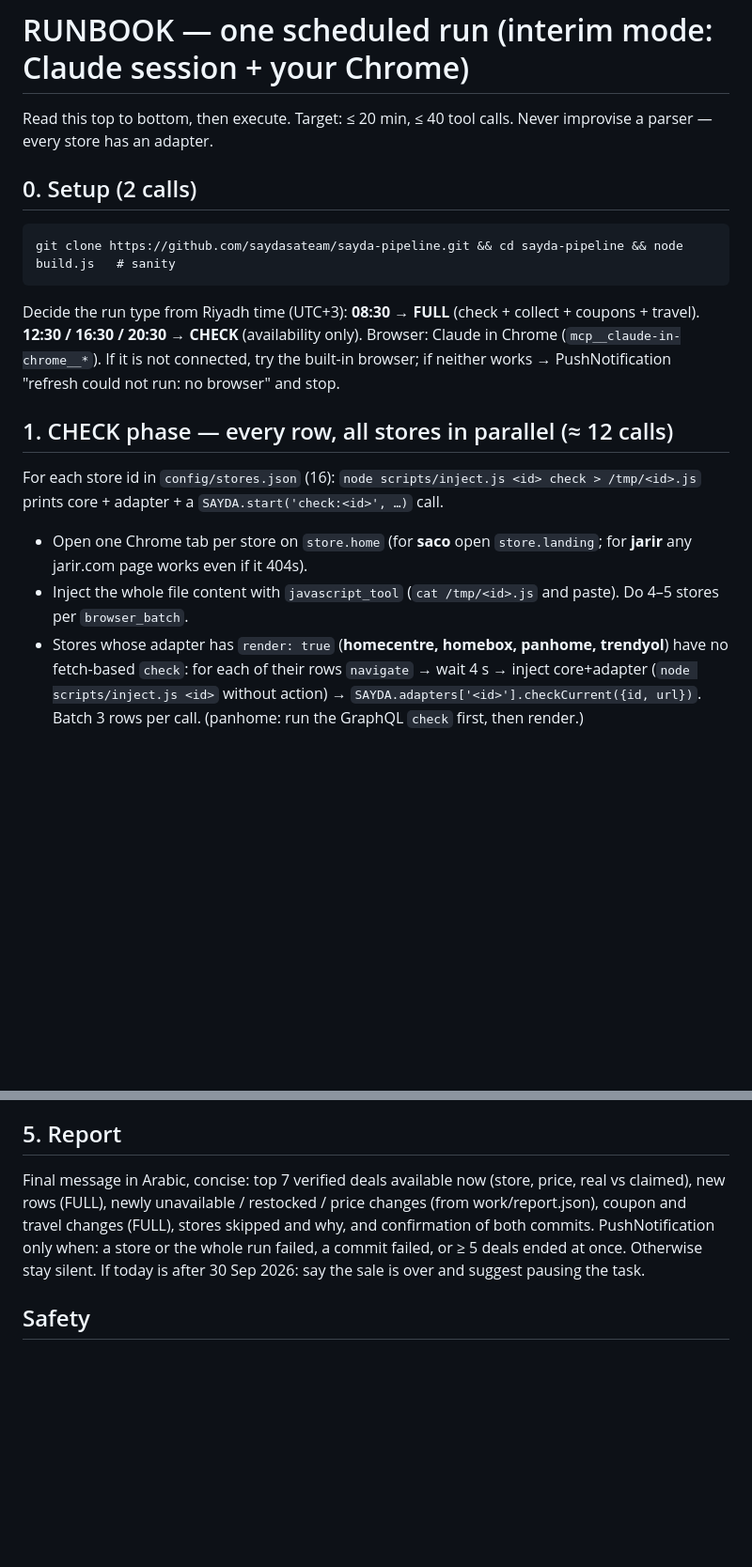
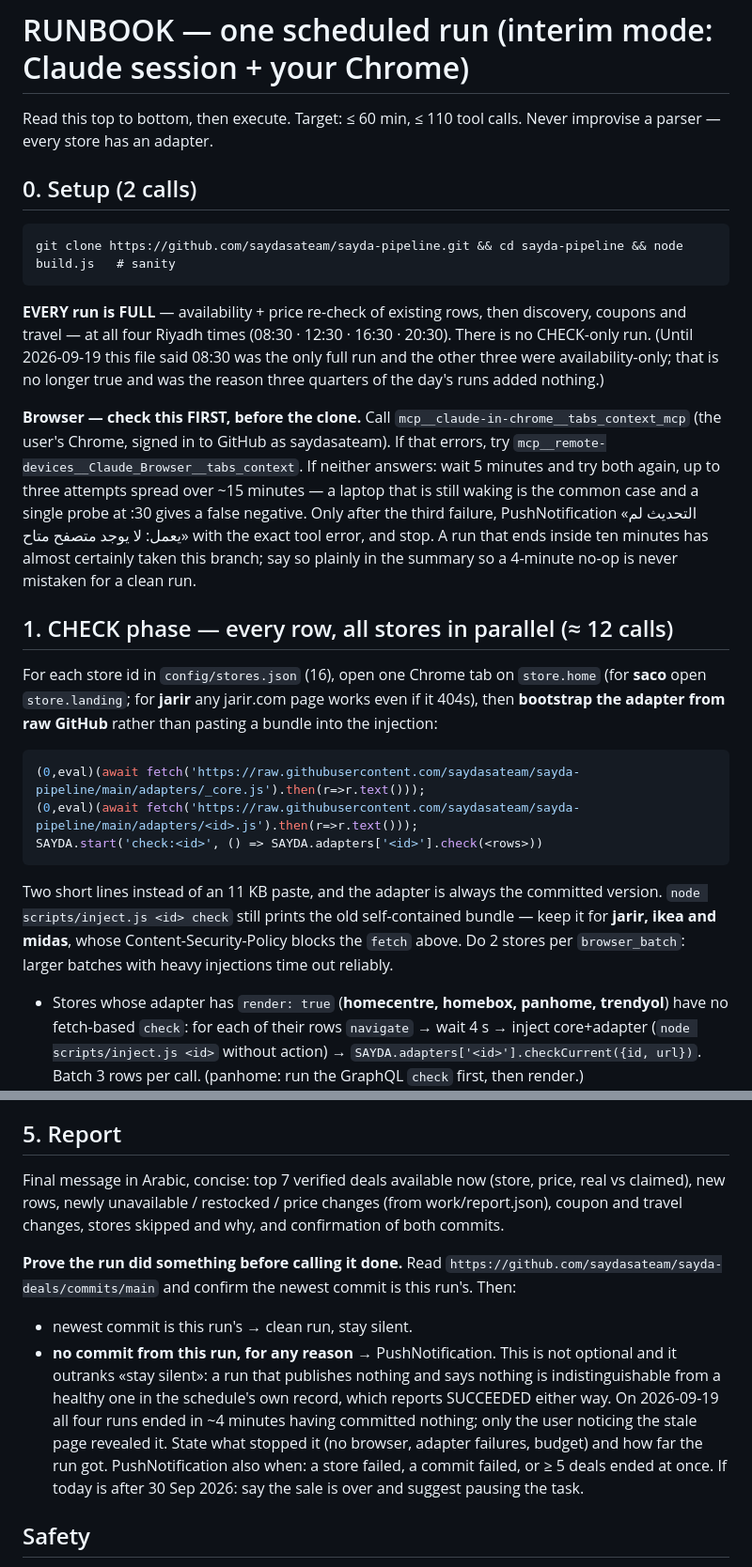
Before and after one commit to saydasateam/sayda-pipeline, a Markdown page: RUNBOOK.md, 2 parts joined by grey strips. Shown at 94% size. Rendered like a GitHub page; blank space fills up the shorter version.

Commit message:
runbook: every run is FULL, bootstrap injection, market-match guard, and a run must prove it committed

````diff
--- a/RUNBOOK.md
+++ b/RUNBOOK.md
@@ -1,18 +1,35 @@
 # RUNBOOK — one scheduled run (interim mode: Claude session + your Chrome)
 
-Read this top to bottom, then execute. Target: ≤ 20 min, ≤ 40 tool calls. Never improvise a parser — every store has an adapter.
+Read this top to bottom, then execute. Target: ≤ 60 min, ≤ 110 tool calls. Never improvise a parser — every store has an adapter.
 
 ## 0. Setup (2 calls)
 ```
 git clone https://github.com/saydasateam/sayda-pipeline.git && cd sayda-pipeline && node build.js   # sanity
 ```
-Decide the run type from Riyadh time (UTC+3): **08:30 → FULL** (check + collect + coupons + travel). **12:30 / 16:30 / 20:30 → CHECK** (availability only).
-Browser: Claude in Chrome (`mcp__claude-in-chrome__*`). If it is not connected, try the built-in browser; if neither works → PushNotification "refresh could not run: no browser" and stop.
+**EVERY run is FULL** — availability + price re-check of existing rows, then discovery, coupons and travel — at all four
+Riyadh times (08:30 · 12:30 · 16:30 · 20:30). There is no CHECK-only run. (Until 2026-09-19 this file said 08:30 was the
+only full run and the other three were availability-only; that is no longer true and was the reason three quarters of the
+day's runs added nothing.)
+
+**Browser — check this FIRST, before the clone.** Call `mcp__claude-in-chrome__tabs_context_mcp` (the user's Chrome, signed
+in to GitHub as saydasateam). If that errors, try `mcp__remote-devices__Claude_Browser__tabs_context`. If neither answers:
+wait 5 minutes and try both again, up to three attempts spread over ~15 minutes — a laptop that is still waking is the
+common case and a single probe at :30 gives a false negative. Only after the third failure, PushNotification
+«التحديث لم يعمل: لا يوجد متصفح متاح» with the exact tool error, and stop. A run that ends inside ten minutes has almost
+certainly taken this branch; say so plainly in the summary so a 4-minute no-op is never mistaken for a clean run.
 
 ## 1. CHECK phase — every row, all stores in parallel (≈ 12 calls)
-For each store id in `config/stores.json` (16): `node scripts/inject.js <id> check > /tmp/<id>.js` prints core + adapter + a `SAYDA.start('check:<id>', …)` call.
-- Open one Chrome tab per store on `store.home` (for **saco** open `store.landing`; for **jarir** any jarir.com page works even if it 404s).
-- Inject the whole file content with `javascript_tool` (`cat /tmp/<id>.js` and paste). Do 4–5 stores per `browser_batch`.
+For each store id in `config/stores.json` (16), open one Chrome tab on `store.home` (for **saco** open `store.landing`;
+for **jarir** any jarir.com page works even if it 404s), then **bootstrap the adapter from raw GitHub** rather than pasting a
+bundle into the injection:
+```js
+(0,eval)(await fetch('https://raw.githubusercontent.com/saydasateam/sayda-pipeline/main/adapters/_core.js').then(r=>r.text()));
+(0,eval)(await fetch('https://raw.githubusercontent.com/saydasateam/sayda-pipeline/main/adapters/<id>.js').then(r=>r.text()));
+SAYDA.start('check:<id>', () => SAYDA.adapters['<id>'].check(<rows>))
+```
+Two short lines instead of an 11 KB paste, and the adapter is always the committed version. `node scripts/inject.js <id> check`
+still prints the old self-contained bundle — keep it for **jarir, ikea and midas**, whose Content-Security-Policy blocks the
+`fetch` above. Do 2 stores per `browser_batch`: larger batches with heavy injections time out reliably.
 - Stores whose adapter has `render: true` (**homecentre, homebox, panhome, trendyol**) have no fetch-based `check`: for each of their rows `navigate` → wait 4 s → inject core+adapter (`node scripts/inject.js <id>` without action) → `SAYDA.adapters['<id>'].checkCurrent({id, url})`. Batch 3 rows per call. (panhome: run the GraphQL `check` first, then render.)
 - Wait ~90 s, then per tab: `SAYDA.status('check:<id>')`. When done: `SAYDA.show('check:<id>')` then `get_page_text` on that tab → save the JSON after the `SAYDA:` line to `work/check/<id>.json`. (javascript results are truncated at ~1 KB; page text is not — that is what `show()` is for.)
 - Extra is slow by design (sequential, ~5 min for 18 rows). Start it first.
@@ -73,8 +105,18 @@ node build.js      # dist/index.html — note the "rows/available" counts it pri
 - Do not update the claude.ai artifact.
 
 ## 5. Report
-Final message in Arabic, concise: top 7 verified deals available now (store, price, real vs claimed), new rows (FULL), newly unavailable / restocked / price changes (from work/report.json), coupon and travel changes (FULL), stores skipped and why, and confirmation of both commits.
-PushNotification only when: a store or the whole run failed, a commit failed, or ≥ 5 deals ended at once. Otherwise stay silent.
+Final message in Arabic, concise: top 7 verified deals available now (store, price, real vs claimed), new rows, newly
+unavailable / restocked / price changes (from work/report.json), coupon and travel changes, stores skipped and why, and
+confirmation of both commits.
+
+**Prove the run did something before calling it done.** Read `https://github.com/saydasateam/sayda-deals/commits/main` and
+confirm the newest commit is this run's. Then:
+- newest commit is this run's → clean run, stay silent.
+- **no commit from this run, for any reason** → PushNotification. This is not optional and it outranks «stay silent»: a run
+  that publishes nothing and says nothing is indistinguishable from a healthy one in the schedule's own record, which reports
+  SUCCEEDED either way. On 2026-09-19 all four runs ended in ~4 minutes having committed nothing; only the user noticing the
+  stale page revealed it. State what stopped it (no browser, adapter failures, budget) and how far the run got.
+PushNotification also when: a store failed, a commit failed, or ≥ 5 deals ended at once.
 If today is after 30 Sep 2026: say the sale is over and suggest pausing the task.
 
 ## Safety
````
Also changed, not shown: other parts of RUNBOOK.md (+15 -0 lines).
